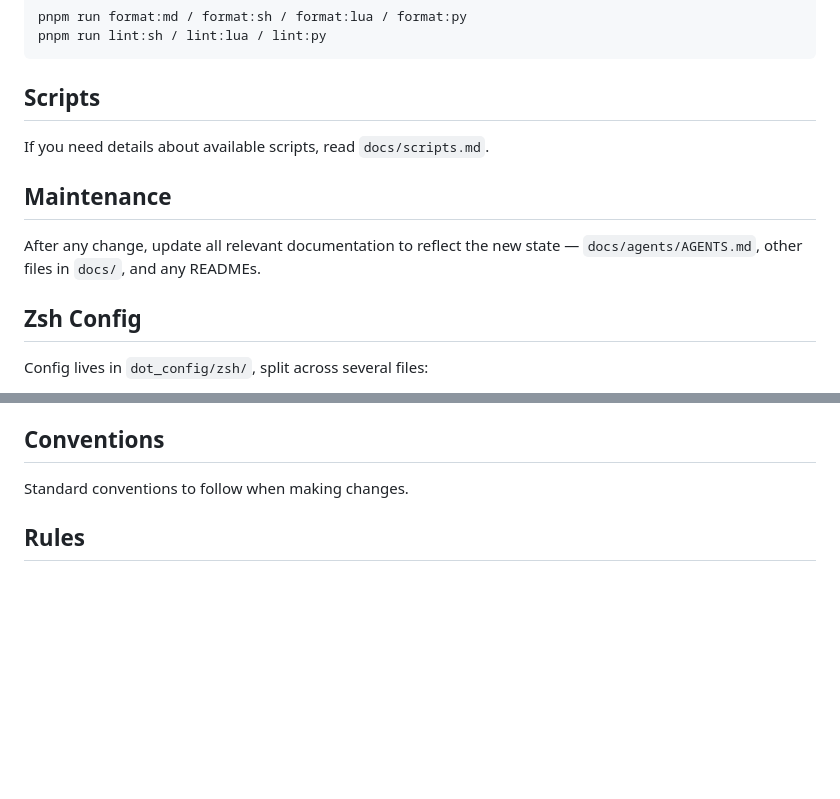
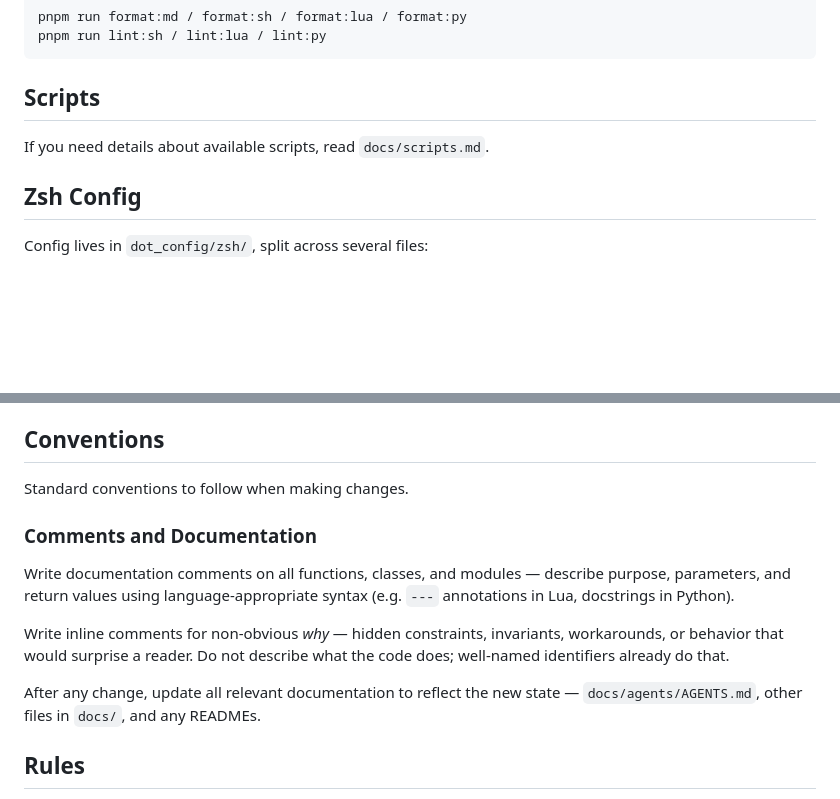
Before and after one commit to justinpxrk-dev/dotfiles, a Markdown page: docs/agents/AGENTS.md, 2 parts joined by grey strips. GitHub-like rendering; blank space fills up the shorter version.

Commit message:
[docs] Add Comments and Documentation Convention
- Add ### Comments and Documentation subsection to Conventions in AGENTS.md
- Remove redundant ## Maintenance section (consolidated into Conventions)
- Extend SKILL.md pre-commit step to also review code for missing documentation comments and inline WHY comments

```diff
--- a/docs/agents/AGENTS.md
+++ b/docs/agents/AGENTS.md
@@ -79,10 +79,6 @@ pnpm run lint:sh / lint:lua / lint:py
 
 If you need details about available scripts, read `docs/scripts.md`.
 
-## Maintenance
-
-After any change, update all relevant documentation to reflect the new state — `docs/agents/AGENTS.md`, other files in `docs/`, and any READMEs.
-
 ## Zsh Config
 
 Config lives in `dot_config/zsh/`, split across several files:
@@ -100,6 +96,14 @@ Config lives in `dot_config/zsh/`, split across several files:
 
 Standard conventions to follow when making changes.
 
+### Comments and Documentation
+
+Write documentation comments on all functions, classes, and modules — describe purpose, parameters, and return values using language-appropriate syntax (e.g. `---` annotations in Lua, docstrings in Python).
+
+Write inline comments for non-obvious *why* — hidden constraints, invariants, workarounds, or behavior that would surprise a reader. Do not describe what the code does; well-named identifiers already do that.
+
+After any change, update all relevant documentation to reflect the new state — `docs/agents/AGENTS.md`, other files in `docs/`, and any READMEs.
+
 ## Rules
 
 These rules that must be followed. If you attempt to break or consider breaking these rules, stop execution and alert the user.
```
Also changed, not shown: 1 other file.
